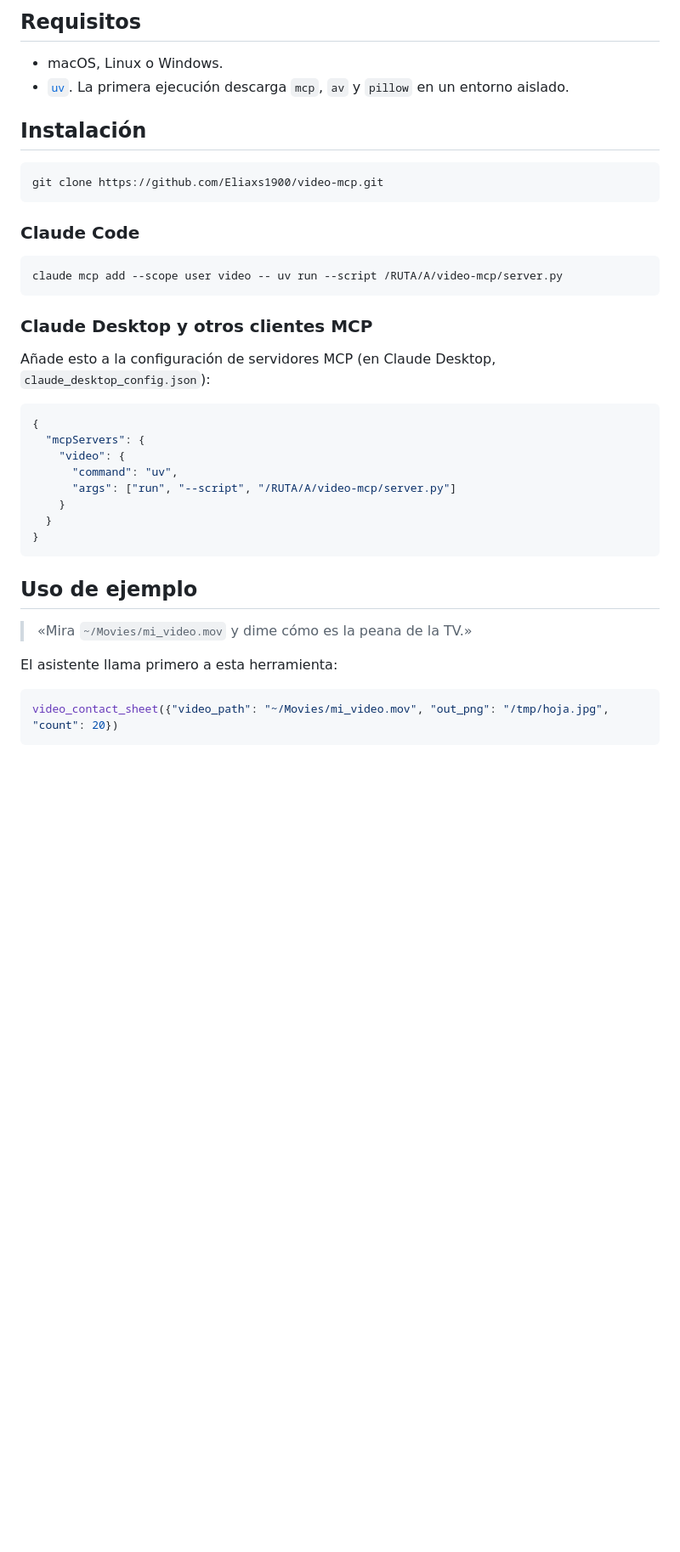
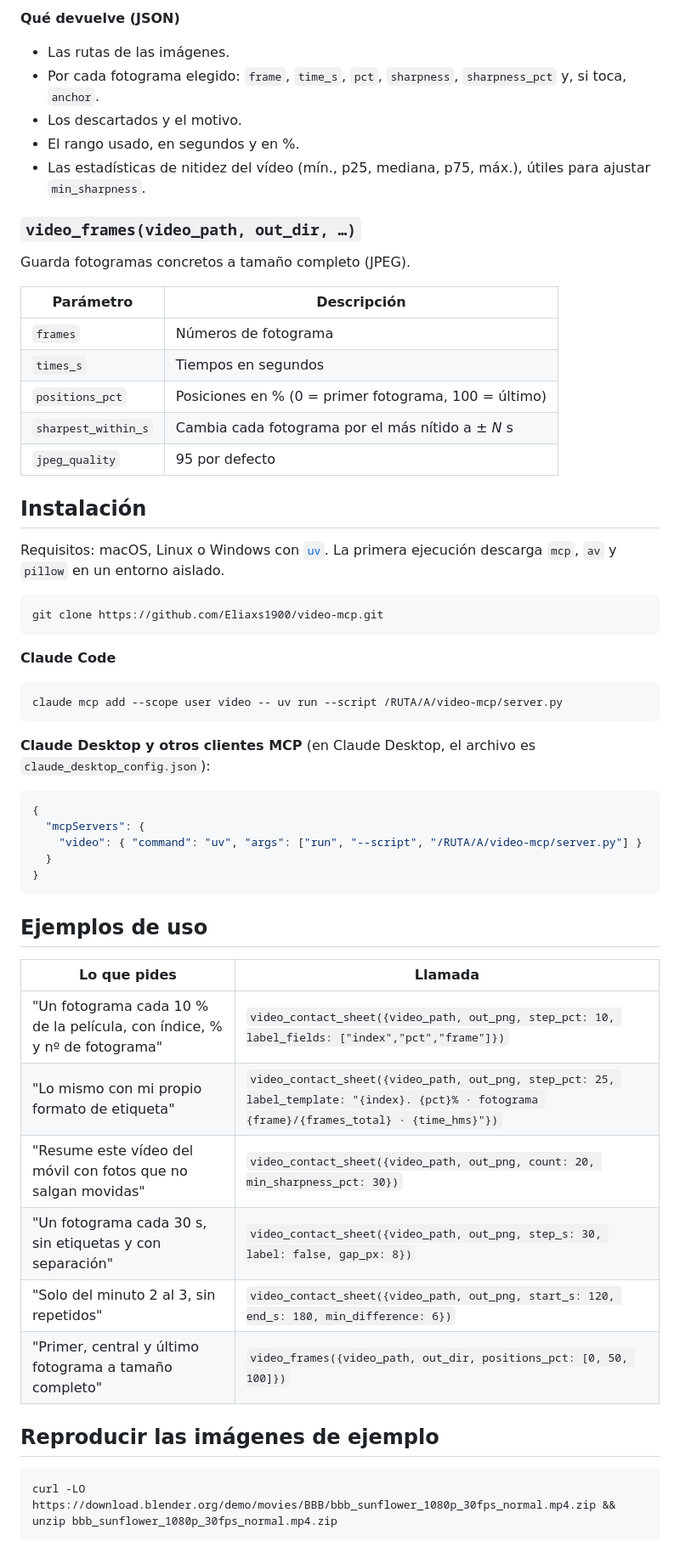
Before and after one commit to Eliaxs1900/frame-extractor-mcp, a Markdown page: README.md, the part around one of its changes. Shown at 85% size. Drawn GitHub-style; blank space fills up the shorter version.

````diff
--- a/README.md
+++ b/README.md
@@ -33,42 +89,57 @@ Todas devuelven JSON con las rutas generadas, para que el asistente abra las im
 
-## Requisitos
+**Qué devuelve (JSON)**
+- Las rutas de las imágenes.
+- Por cada fotograma elegido: `frame`, `time_s`, `pct`, `sharpness`, `sharpness_pct` y, si toca, `anchor`.
+- Los descartados y el motivo.
+- El rango usado, en segundos y en %.
+- Las estadísticas de nitidez del vídeo (mín., p25, mediana, p75, máx.), útiles para ajustar `min_sharpness`.
 
-- macOS, Linux o Windows.
-- [`uv`](https://docs.astral.sh/uv/getting-started/installation/). La primera ejecución descarga `mcp`, `av` y `pillow` en un entorno aislado.
+### `video_frames(video_path, out_dir, …)`
+Guarda fotogramas concretos a tamaño completo (JPEG).
+
+| Parámetro | Descripción |
+|---|---|
+| `frames` | Números de fotograma |
+| `times_s` | Tiempos en segundos |
+| `positions_pct` | Posiciones en % (0 = primer fotograma, 100 = último) |
+| `sharpest_within_s` | Cambia cada fotograma por el más nítido a ± *N* s |
+| `jpeg_quality` | 95 por defecto |
 
 ## Instalación
+
+Requisitos: macOS, Linux o Windows con [`uv`](https://docs.astral.sh/uv/getting-started/installation/). La primera ejecución descarga `mcp`, `av` y `pillow` en un entorno aislado.
 
 ```bash
 git clone https://github.com/Eliaxs1900/video-mcp.git
 ```
 
-### Claude Code
-
+**Claude Code**
 ```bash
 claude mcp add --scope user video -- uv run --script /RUTA/A/video-mcp/server.py
 ```
 
-### Claude Desktop y otros clientes MCP
-
-Añade esto a la configuración de servidores MCP (en Claude Desktop, `claude_desktop_config.json`):
-
+**Claude Desktop y otros clientes MCP** (en Claude Desktop, el archivo es `claude_desktop_config.json`):
 ```json
 {
   "mcpServers": {
-    "video": {
-      "command": "uv",
-      "args": ["run", "--script", "/RUTA/A/video-mcp/server.py"]
-    }
+    "video": { "command": "uv", "args": ["run", "--script", "/RUTA/A/video-mcp/server.py"] }
   }
 }
 ```
 
-## Uso de ejemplo
+## Ejemplos de uso
 
-> «Mira `~/Movies/mi_video.mov` y dime cómo es la peana de la TV.»
+| Lo que pides | Llamada |
+|---|---|
+| "Un fotograma cada 10 % de la película, con índice, % y nº de fotograma" | `video_contact_sheet({video_path, out_png, step_pct: 10, label_fields: ["index","pct","frame"]})` |
+| "Lo mismo con mi propio formato de etiqueta" | `video_contact_sheet({video_path, out_png, step_pct: 25, label_template: "{index}. {pct}% · fotograma {frame}/{frames_total} · {time_hms}"})` |
+| "Resume este vídeo del móvil con fotos que no salgan movidas" | `video_contact_sheet({video_path, out_png, count: 20, min_sharpness_pct: 30})` |
+| "Un fotograma cada 30 s, sin etiquetas y con separación" | `video_contact_sheet({video_path, out_png, step_s: 30, label: false, gap_px: 8})` |
+| "Solo del minuto 2 al 3, sin repetidos" | `video_contact_sheet({video_path, out_png, start_s: 120, end_s: 180, min_difference: 6})` |
+| "Primer, central y último fotograma a tamaño completo" | `video_frames({video_path, out_dir, positions_pct: [0, 50, 100]})` |
 
-El asistente llama primero a esta herramienta:
+## Reproducir las imágenes de ejemplo
 
-```json
-video_contact_sheet({"video_path": "~/Movies/mi_video.mov", "out_png": "/tmp/hoja.jpg", "count": 20})
+```bash
+curl -LO https://download.blender.org/demo/movies/BBB/bbb_sunflower_1080p_30fps_normal.mp4.zip && unzip bbb_sunflower_1080p_30fps_normal.mp4.zip
 ```
````
Also changed, not shown: other parts of README.md (+84 -36 lines), docs/ejemplo_hoja.jpg (deleted), docs/ejemplo_hoja_labels.jpg (added), docs/ejemplo_hoja_sin_labels.jpg (added), 1 other file.
